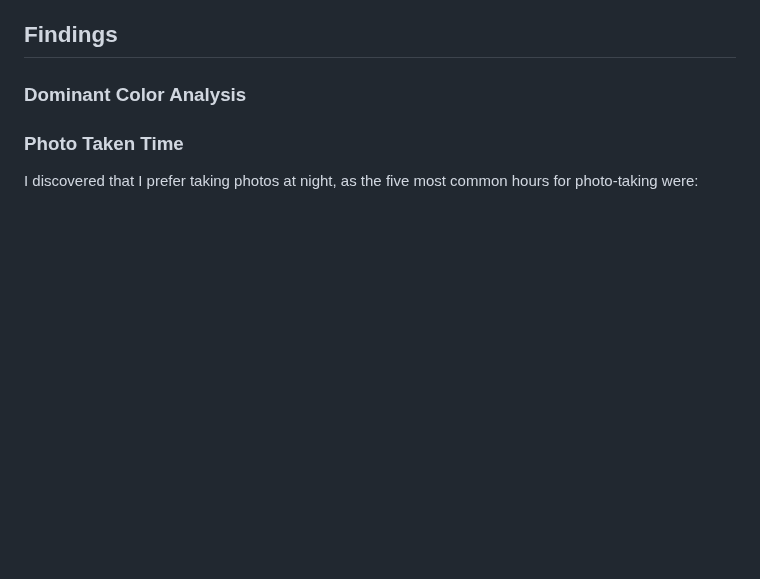
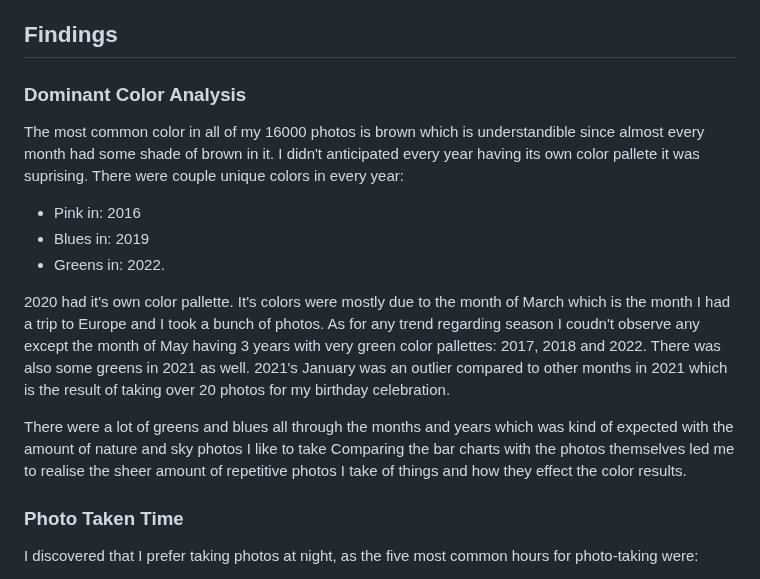
Before and after one commit to Zeynep-0/DSA210-Project, a Markdown page: README.md, the part around the change. GitHub-like rendering; blank space fills up the shorter version.

```diff
--- a/README.md
+++ b/README.md
@@ -87,6 +87,17 @@ I initially considered using Plotly for these visualizations but faced issues em
 ## Findings
 ### Dominant Color Analysis
 
+The most common color in all of my 16000 photos is brown which is understandible since almost every month had some shade of brown in it. I didn't anticipated every year having its own color pallete it was suprising. There were couple unique colors in every year:
+- Pink in: 2016
+- Blues in: 2019
+- Greens in: 2022.
+
+2020 had it's own color pallette. It's colors were mostly due to the month of March which is the month I had a trip to Europe and I took a bunch of photos.
+As for any trend regarding season I coudn't observe any except the month of May having 3 years with very green color pallettes: 2017, 2018 and 2022. There was also some greens in 2021 as well. 2021's January was an outlier compared to other months in 2021 which is the result of taking over 20 photos for my birthday celebration.
+
+There were a lot of greens and blues all through the months and years which was kind of expected with the amount of nature and sky photos I like to take
+Comparing the bar charts with the photos themselves led me to realise the sheer amount of repetitive photos I take of things and how they effect the color results.
+
 
 ### Photo Taken Time
 
```
